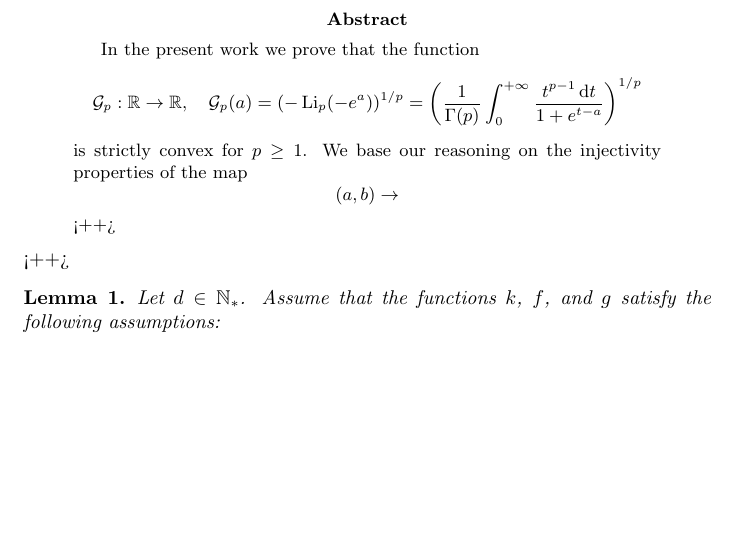
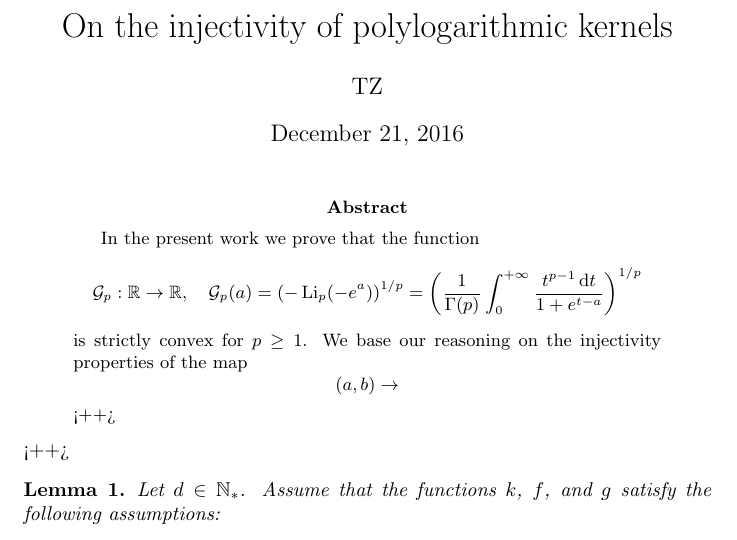
Before and after one commit to ShrykeWindgrace/FDM, a LaTeX paper (FullPolylog.tex): part of page 1 of 4 before the commit and part of page 1 of 5 after it, cut at the place of the change, the shorter picture padded with empty space. Compiled offline with pdfLaTeX.

Commit message:
Add title and author

```diff
--- a/FullPolylog.tex
+++ b/FullPolylog.tex
@@ -2,9 +2,12 @@
 \usepackage[utf8]{inputenc}
 \usepackage{amsmath,amsthm,amsfonts}
 \usepackage{graphicx}
-\usepackage{hyperref}
+\usepackage[hidelinks]{hyperref}
 \input{macro.tex}
+\author{TZ}
+\title{On the injectivity of polylogarithmic kernels}
 \begin{document}
+\maketitle
 \begin{abstract}
 	In the present work we prove that the function\[
 		\G_p:\mbo\to\mbo,\quad \G_p(a) = \left( -\Li_p(-e^a) \right)^{1/p}=\left( \frac{1}{\Gamma(p)}\int_{0}^{+\infty}\frac{t^{p-1}\dt}{1+e^{t-a}} \right)^{1/p}
```
Also changed, not shown: Main-lev.tex (+3 -0 lines).
